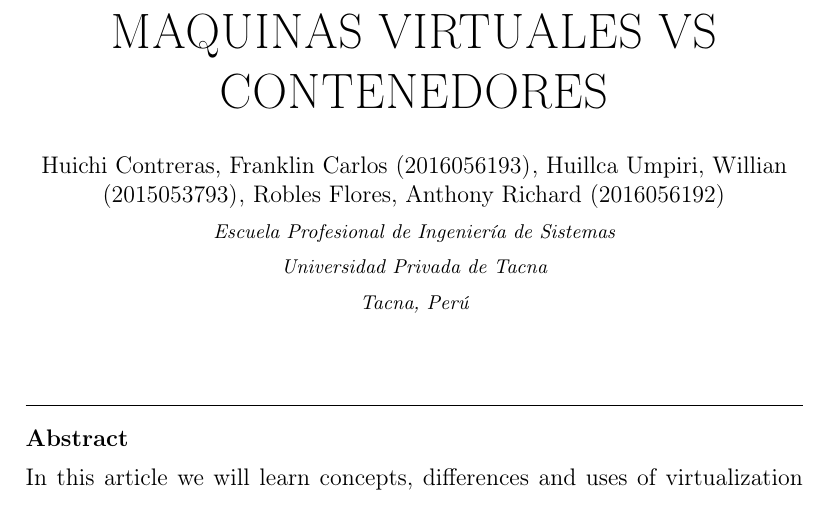
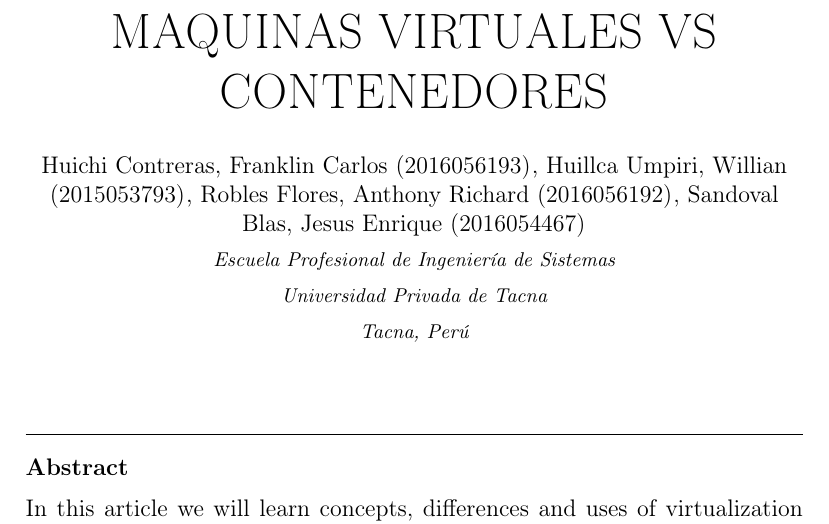
Before and after one commit to FranH20/Virtualizaci-n-y-Contenedores, a LaTeX paper (index.tex): part of page 1 of 9 before the commit and part of page 1 of 10 after it, cut so that both start at the same text. Compiled offline with pdfLaTeX.

Commit message:
Add files via upload

```diff
--- a/index.tex
+++ b/index.tex
@@ -21,6 +21,7 @@
 		\author{Huichi Contreras, Franklin Carlos            (2016056193)}
 		\author{Huillca Umpiri, Willian              		  (2015053793)}
 		\author{Robles Flores, Anthony Richard              (2016056192)}
+		\author{Sandoval Blas, Jesus Enrique              (2016054467)}
 		\address{Escuela Profesional de Ingeniería de Sistemas}
 		\address{Universidad Privada de Tacna}
 		\address{Tacna, Perú}
```
Also changed, not shown: index.pdf, 1 other file.
